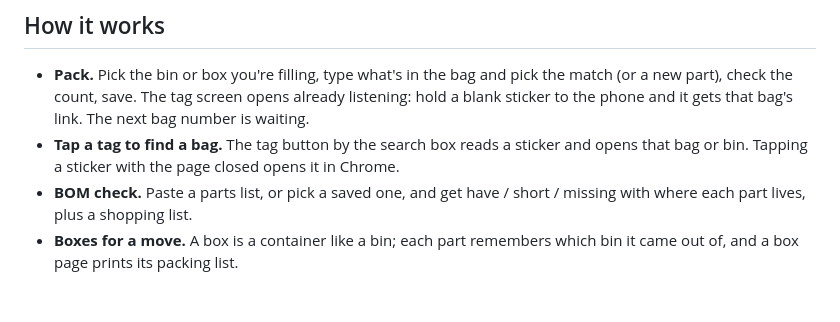
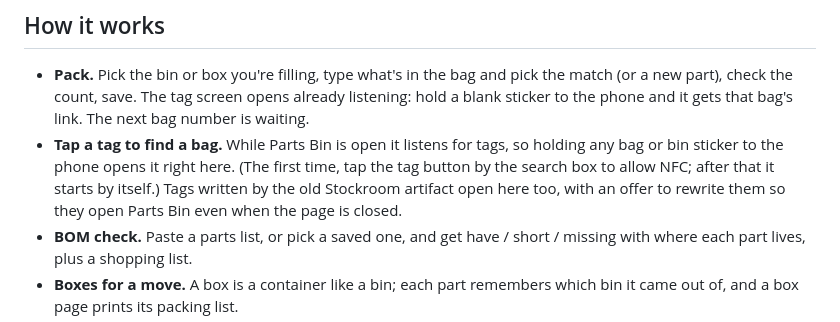
Before and after one commit to markjf99702/parts-bin, a Markdown page: README.md, the part around the change. Drawn GitHub-style; blank space fills up the shorter version.

```diff
--- a/README.md
+++ b/README.md
@@ -13,7 +13,7 @@
 ## How it works
 
 - **Pack.** Pick the bin or box you're filling, type what's in the bag and pick the match (or a new part), check the count, save. The tag screen opens already listening: hold a blank sticker to the phone and it gets that bag's link. The next bag number is waiting.
-- **Tap a tag to find a bag.** The tag button by the search box reads a sticker and opens that bag or bin. Tapping a sticker with the page closed opens it in Chrome.
+- **Tap a tag to find a bag.** While Parts Bin is open it listens for tags, so holding any bag or bin sticker to the phone opens it right here. (The first time, tap the tag button by the search box to allow NFC; after that it starts by itself.) Tags written by the old Stockroom artifact open here too, with an offer to rewrite them so they open Parts Bin even when the page is closed.
 - **BOM check.** Paste a parts list, or pick a saved one, and get have / short / missing with where each part lives, plus a shopping list.
 - **Boxes for a move.** A box is a container like a bin; each part remembers which bin it came out of, and a box page prints its packing list.
 - **Same on every device.** Turn on Google Drive in Settings and the inventory is saved to a "Parts Bin" folder in your Drive and merged part by part with your other devices. Without it, everything stays in this browser.
```
